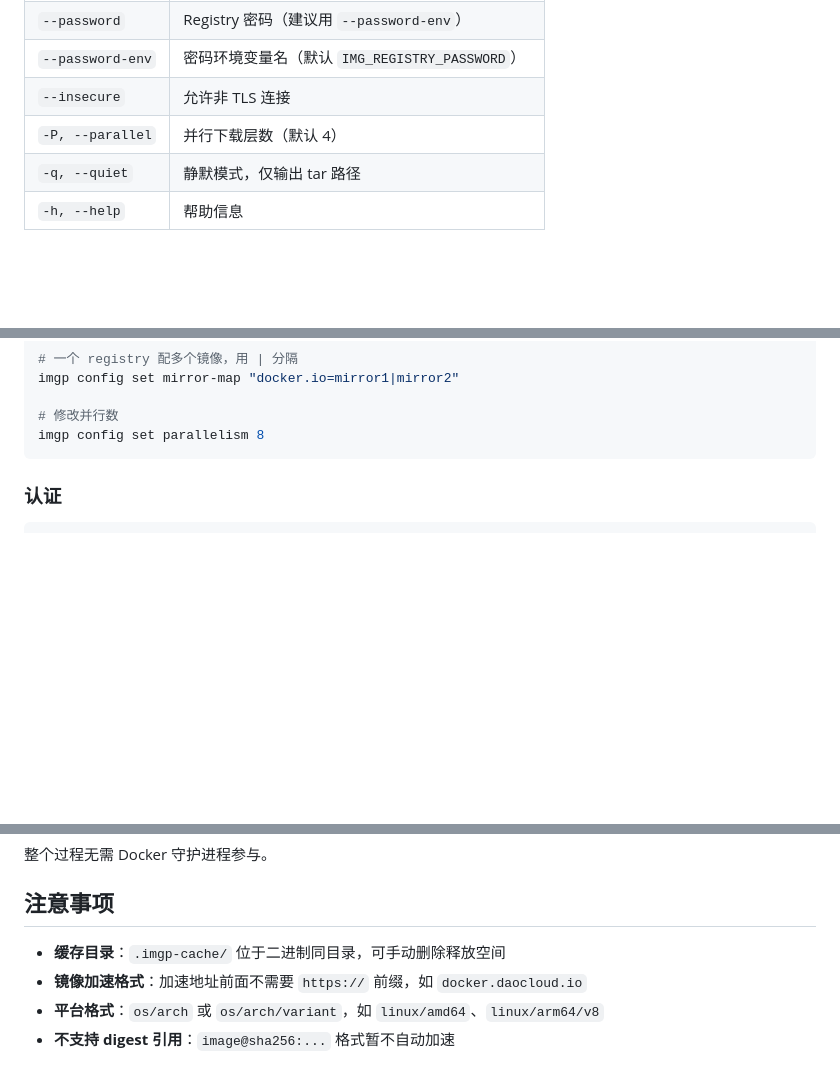
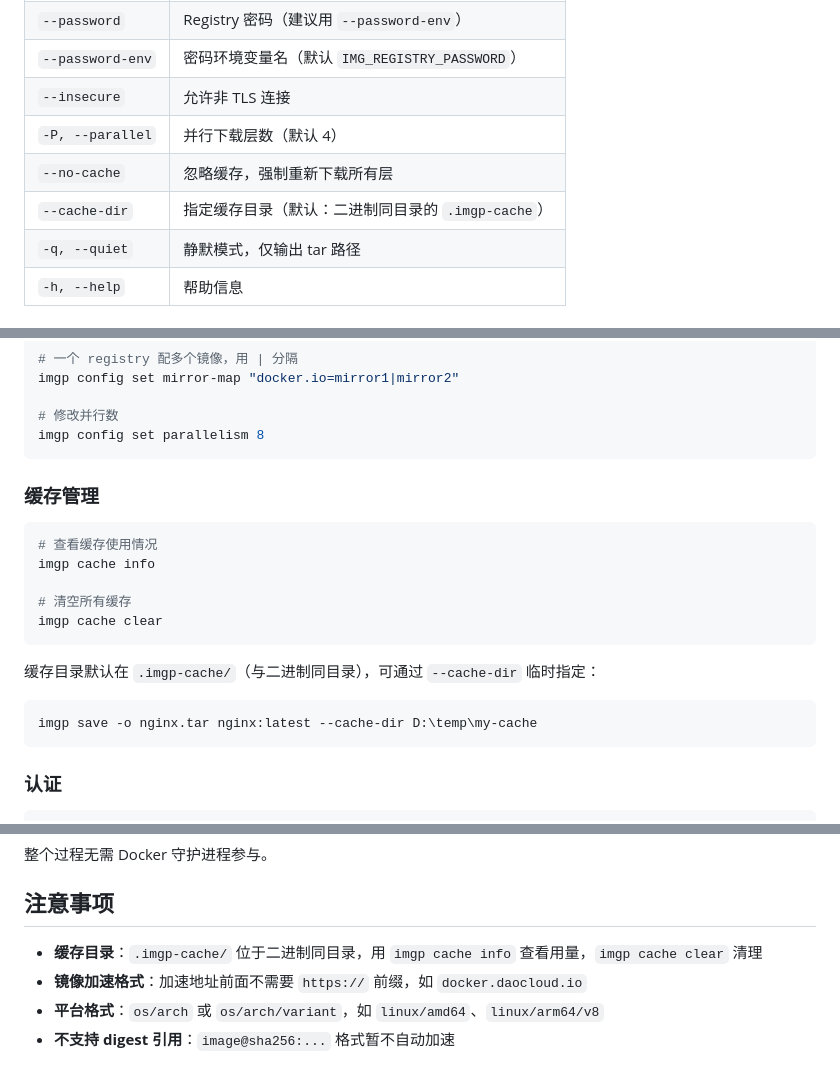
Before and after one commit to AspartameJ/imgp, a Markdown page: README.md, 3 parts joined by grey strips. GitHub-like rendering; blank space fills up the shorter version.

Commit message:
update README with cache management docs

````diff
--- a/README.md
+++ b/README.md
@@ -67,6 +67,8 @@ imgp save [镜像名] [参数]
 | `--password-env` | 密码环境变量名（默认 `IMG_REGISTRY_PASSWORD`） |
 | `--insecure` | 允许非 TLS 连接 |
 | `-P, --parallel` | 并行下载层数（默认 4） |
+| `--no-cache` | 忽略缓存，强制重新下载所有层 |
+| `--cache-dir` | 指定缓存目录（默认：二进制同目录的 `.imgp-cache`） |
 | `-q, --quiet` | 静默模式，仅输出 tar 路径 |
 | `-h, --help` | 帮助信息 |
 
@@ -98,6 +100,22 @@ imgp config set mirror-map "docker.io=mirror1|mirror2"
 
 # 修改并行数
 imgp config set parallelism 8
+```
+
+### 缓存管理
+
+```bash
+# 查看缓存使用情况
+imgp cache info
+
+# 清空所有缓存
+imgp cache clear
+```
+
+缓存目录默认在 `.imgp-cache/`（与二进制同目录），可通过 `--cache-dir` 临时指定：
+
+```bash
+imgp save -o nginx.tar nginx:latest --cache-dir D:\temp\my-cache
 ```
 
 ### 认证
@@ -158,7 +176,7 @@ GOOS=darwin GOARCH=arm64 go build -o imgp-darwin-arm64 .
 
 ## 注意事项
 
-- **缓存目录**：`.imgp-cache/` 位于二进制同目录，可手动删除释放空间
+- **缓存目录**：`.imgp-cache/` 位于二进制同目录，用 `imgp cache info` 查看用量，`imgp cache clear` 清理
 - **镜像加速格式**：加速地址前面不需要 `https://` 前缀，如 `docker.daocloud.io`
 - **平台格式**：`os/arch` 或 `os/arch/variant`，如 `linux/amd64`、`linux/arm64/v8`
 - **不支持 digest 引用**：`image@sha256:...` 格式暂不自动加速
````
Also changed, not shown: README_EN.md (+19 -1 lines).
